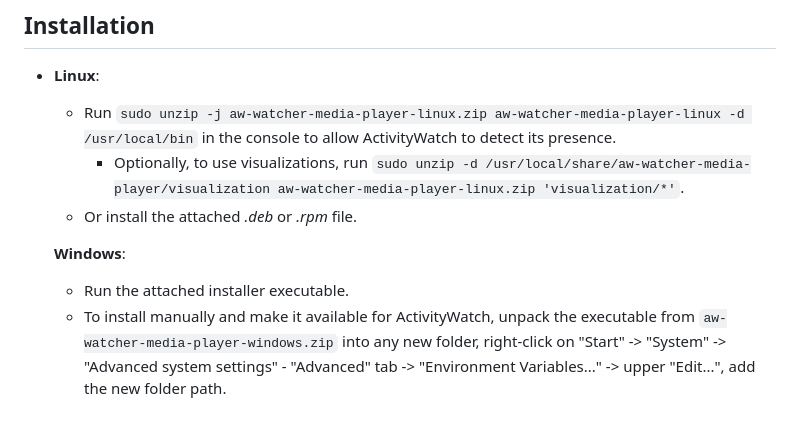
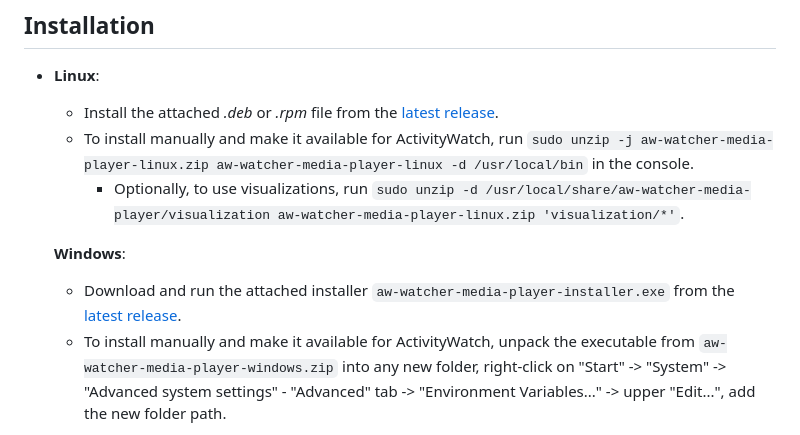
Before and after one commit to 2e3s/aw-watcher-media-player, a Markdown page: README.md, the part around the change. GitHub-like rendering.

Commit message:
Clarify where to download the binaries

```diff
--- a/README.md
+++ b/README.md
@@ -55,12 +55,13 @@ Default Windows player
 ## Installation
 
 - **Linux**:
-  - Run `sudo unzip -j aw-watcher-media-player-linux.zip aw-watcher-media-player-linux -d /usr/local/bin` in the console to allow ActivityWatch to detect its presence.
+  - Install the attached _.deb_ or _.rpm_ file from the [latest release](https://github.com/2e3s/aw-watcher-media-player/releases/latest).
+  - To install manually and make it available for ActivityWatch,
+    run `sudo unzip -j aw-watcher-media-player-linux.zip aw-watcher-media-player-linux -d /usr/local/bin` in the console.
     - Optionally, to use visualizations, run `sudo unzip -d /usr/local/share/aw-watcher-media-player/visualization aw-watcher-media-player-linux.zip 'visualization/*'`.
-  - Or install the attached _.deb_ or _.rpm_ file.
 
   **Windows**:
-  - Run the attached installer executable.
+  - Download and run the attached installer `aw-watcher-media-player-installer.exe` from the [latest release](https://github.com/2e3s/aw-watcher-media-player/releases/latest).
   - To install manually and make it available for ActivityWatch,
     unpack the executable from `aw-watcher-media-player-windows.zip` into any new folder,
     right-click on "Start" -> "System" -> "Advanced system settings" - "Advanced" tab -> "Environment Variables..." -> upper "Edit...", add the new folder path.
```
